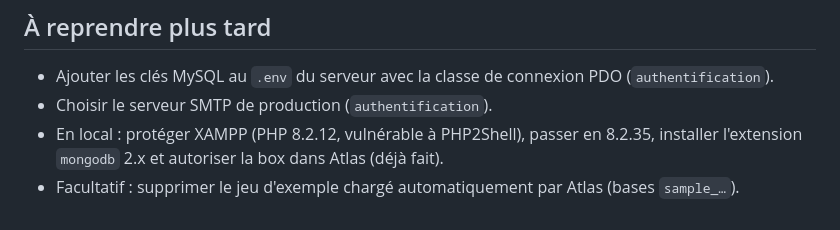
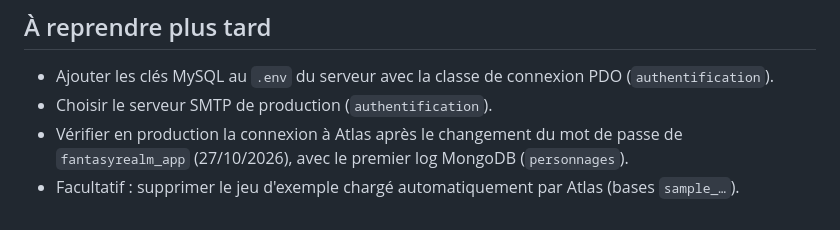
Before and after one commit to CafeManBoy/fantasyrealm, a Markdown page: docs/notes/deploiement.md, the part around the change. Drawn GitHub-style.

```diff
--- a/docs/notes/deploiement.md
+++ b/docs/notes/deploiement.md
@@ -186,6 +186,6 @@ connecter. La page avait un nom aléatoire et a été supprimée juste après le
 
 - Ajouter les clés MySQL au `.env` du serveur avec la classe de connexion PDO (`authentification`).
 - Choisir le serveur SMTP de production (`authentification`).
-- En local : protéger XAMPP (PHP 8.2.12, vulnérable à PHP2Shell), passer en 8.2.35, installer
-  l'extension `mongodb` 2.x et autoriser la box dans Atlas (déjà fait).
+- Vérifier en production la connexion à Atlas après le changement du mot de passe de
+  `fantasyrealm_app` (27/10/2026), avec le premier log MongoDB (`personnages`).
 - Facultatif : supprimer le jeu d'exemple chargé automatiquement par Atlas (bases `sample_…`).
```
Also changed, not shown: docs/notes/environnement-local.md (added, +117 -0 lines).
